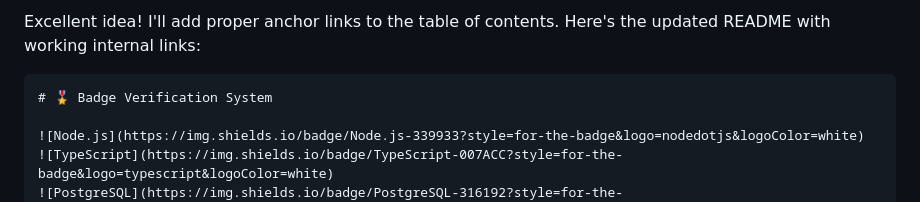
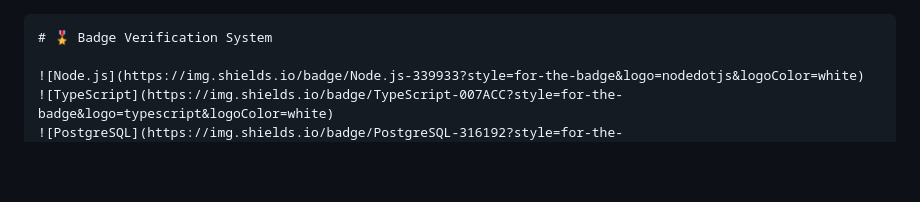
Before and after one commit to macjayz/badge-verification, a Markdown page: README.md, the part around the change. Rendered like a GitHub page; blank space fills up the shorter version.

````diff
--- a/README.md
+++ b/README.md
@@ -1,5 +1,3 @@
-Excellent idea! I'll add proper anchor links to the table of contents. Here's the updated README with working internal links:
-
 ```markdown
 # 🎖️ Badge Verification System
 
````
